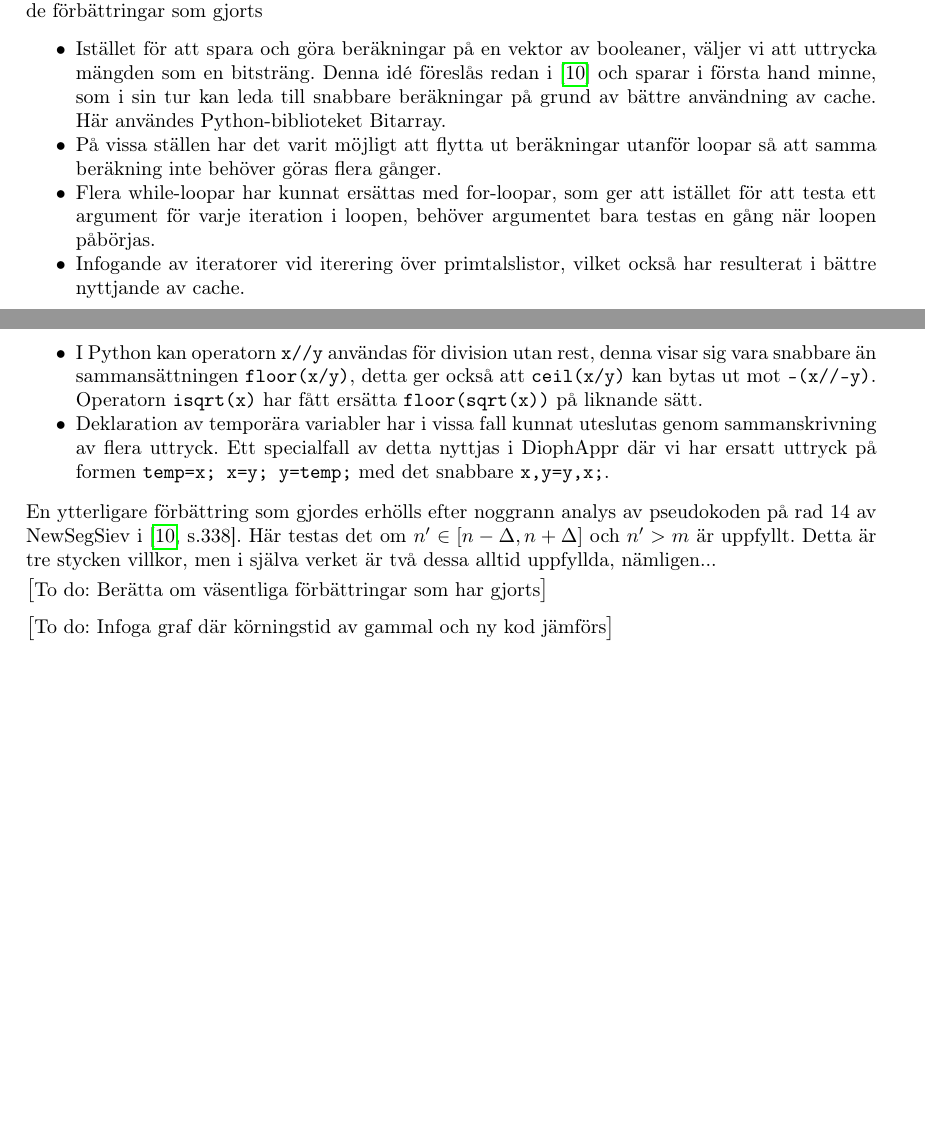
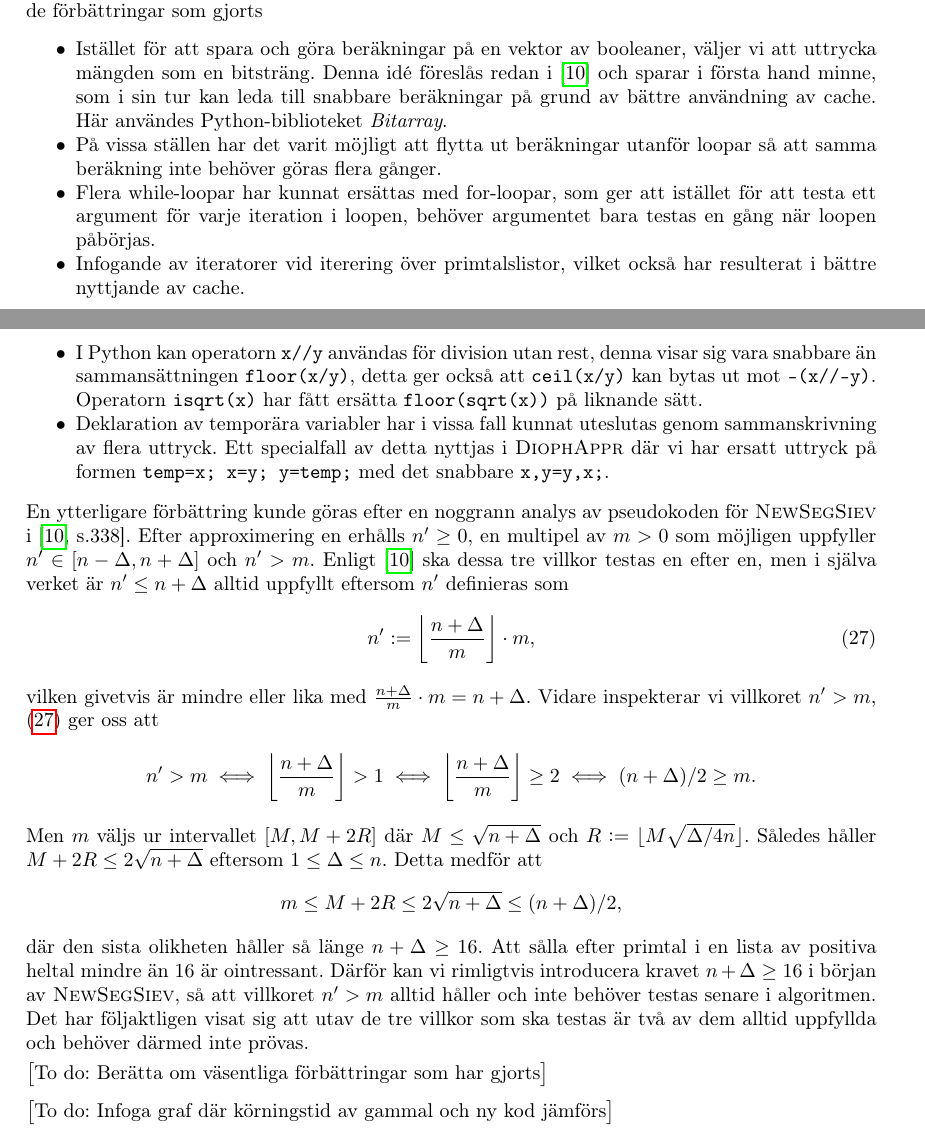
Before and after one commit to ElComadore/Matematiska-S-ll, a LaTeX paper (main.tex, which reads nils/implementering.tex): two parts of pages 20 and 21 of 25, joined at a grey line, cut so that both start at the same text, the shorter picture padded with empty space. Compiled offline with pdfLaTeX.

Commit message:
Sista förbättringen i 8.2

```diff
--- a/nils/implementering.tex
+++ b/nils/implementering.tex
@@ -10,7 +10,7 @@ Andra förbättringar var språkspecifika och åstadkoms genom att jämföra ber
     \item Istället för att spara och göra beräkningar på en vektor av booleaner, väljer vi att uttrycka mängden som en bitsträng.
     Denna idé föreslås redan i \cite{HaraldSieve} och sparar i första hand minne,
     som i sin tur kan leda till snabbare beräkningar på grund av bättre användning av cache.
-    Här användes Python-biblioteket Bitarray.
+    Här användes Python-biblioteket \textit{Bitarray}.
     \item På vissa ställen har det varit möjligt att flytta ut beräkningar utanför loopar så att samma beräkning inte behöver göras flera gånger.
     \item Flera while-loopar har kunnat ersättas med for-loopar,
     som ger att istället för att testa ett argument för varje iteration i loopen,
@@ -19,11 +19,37 @@ Andra förbättringar var språkspecifika och åstadkoms genom att jämföra ber
     \item I Python kan operatorn \texttt{x//y} användas för division utan rest, denna visar sig vara snabbare än sammansättningen \texttt{floor(x/y)},
     detta ger också att \texttt{ceil(x/y)} kan bytas ut mot \texttt{-(x//-y)}. Operatorn \texttt{isqrt(x)} har fått ersätta \texttt{floor(sqrt(x))} på liknande sätt.
     \item Deklaration av temporära variabler har i vissa fall kunnat uteslutas genom sammanskrivning av flera uttryck.
-    Ett specialfall av detta nyttjas i DiophAppr där vi har ersatt uttryck på formen \texttt{temp=x; x=y; y=temp;} med det snabbare \texttt{x,y=y,x;}.
+    Ett specialfall av detta nyttjas i \textsc{DiophAppr} där vi har ersatt uttryck på formen \texttt{temp=x; x=y; y=temp;} med det snabbare \texttt{x,y=y,x;}.
 \end{myitemize}
-En ytterligare förbättring som gjordes erhölls efter noggrann analys av pseudokoden på rad 14 av NewSegSiev i \cite[s.338]{HaraldSieve}.
-Här testas det om $n'\in[n-\Delta,n+\Delta]$ och $n'>m$ är uppfyllt.
-Detta är tre stycken villkor, men i själva verket är två dessa alltid uppfyllda, nämligen...
+En ytterligare förbättring kunde göras efter en noggrann analys av pseudokoden för \textsc{NewSegSiev} i \cite[s.338]{HaraldSieve}.
+Efter approximering en erhålls $n'\geq0$, en multipel av $m>0$ som möjligen uppfyller $n'\in[n-\Delta,n+\Delta]$ och $n'>m$.
+Enligt \cite{HaraldSieve} ska dessa tre villkor testas en efter en,
+men i själva verket är $n'\leq n+\Delta$ alltid uppfyllt eftersom $n'$ definieras som
+\begin{equation} \label{helf.nprim}
+    n' := \left\lfloor \frac{n+\Delta}{m} \right\rfloor\cdot m,
+\end{equation}
+vilken givetvis är mindre eller lika med $\frac{n+\Delta}{m}\cdot m = n+\Delta$.
+Vidare inspekterar vi villkoret $n'>m$, (\ref{helf.nprim}) ger oss att
+\begin{equation*}
+    n'>m \iff
+    \left\lfloor \frac{n+\Delta}{m} \right\rfloor > 1 \iff
+    \left\lfloor \frac{n+\Delta}{m} \right\rfloor \geq 2 \iff
+    (n+\Delta)/2\geq m.
+\end{equation*}
+Men $m$ väljs ur intervallet $[M,M+2R]$ där $M\leq\sqrt{n+\Delta}$ och $R:=\lfloor M\sqrt{\Delta/4n}\rfloor$.
+Således håller $M+2R\leq2\sqrt{n+\Delta}$ eftersom $1\leq\Delta\leq n$.
+Detta medför att
+\begin{equation*}
+    m \leq M+2R \leq 2\sqrt{n+\Delta} \leq (n+\Delta)/2,
+\end{equation*}
+där den sista olikheten håller så länge $n+\Delta\geq16$.
+Att sålla efter primtal i en lista av positiva heltal mindre än $16$ är ointressant.
+Därför kan vi rimligtvis introducera kravet $n+\Delta\geq16$ i början av \textsc{NewSegSiev},
+så att villkoret $n'>m$ alltid håller och inte behöver testas senare i algoritmen.
+Det har följaktligen visat sig att utav de tre villkor som ska testas är två av dem alltid uppfyllda och behöver därmed inte prövas.
+
+
+
 
 \todo{Berätta om väsentliga förbättringar som har gjorts}
 
```
